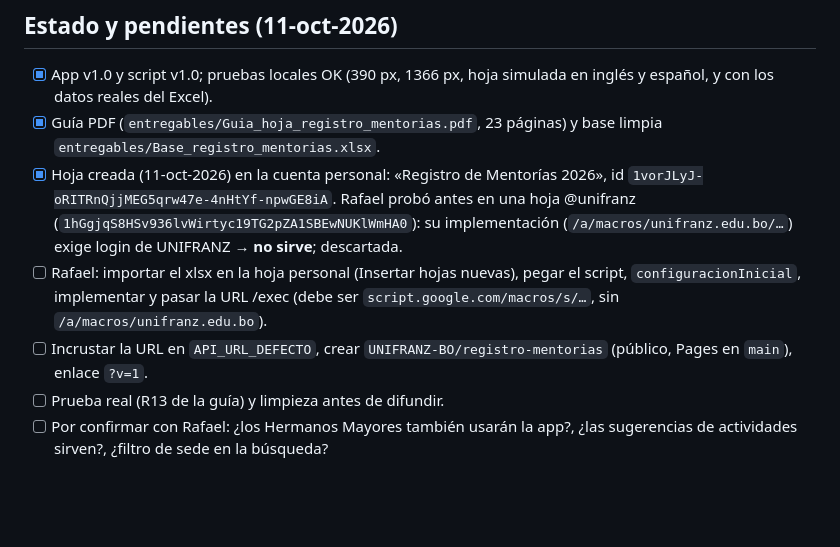
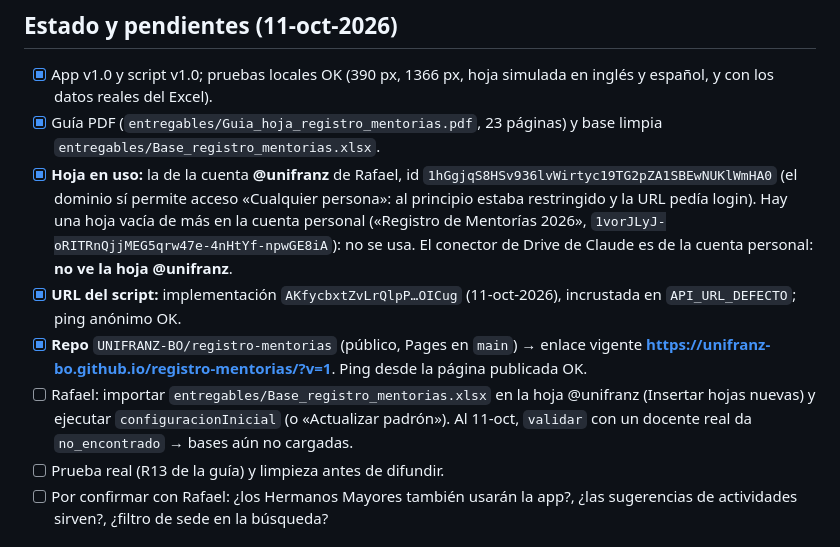
Before and after one commit to UNIFRANZ-BO/registro-mentorias, a Markdown page: CLAUDE.md, the part around the change. GitHub-like rendering; blank space fills up the shorter version.

Commit message:
CLAUDE.md: hoja, URL y enlace publicados
Co-Authored-By: Claude Opus 5.5 <noreply@anthropic.com>

```diff
--- a/CLAUDE.md
+++ b/CLAUDE.md
@@ -79,11 +79,14 @@ Ahora: **un envío por grupo** (hito + N estudiantes), cada estudiante con **tod
 ## Estado y pendientes (11-oct-2026)
 - [x] App v1.0 y script v1.0; pruebas locales OK (390 px, 1366 px, hoja simulada en inglés y español, y con los datos reales del Excel).
 - [x] Guía PDF (`entregables/Guia_hoja_registro_mentorias.pdf`, 23 páginas) y base limpia `entregables/Base_registro_mentorias.xlsx`.
-- [x] Hoja creada (11-oct-2026) en la cuenta personal: «Registro de Mentorías 2026», id `1vorJLyJ-oRITRnQjjMEG5qrw47e-4nHtYf-npwGE8iA`.
-  Rafael probó antes en una hoja @unifranz (`1hGgjqS8HSv936lvWirtyc19TG2pZA1SBEwNUKlWmHA0`): su implementación
-  (`/a/macros/unifranz.edu.bo/…`) exige login de UNIFRANZ → **no sirve**; descartada.
-- [ ] Rafael: importar el xlsx en la hoja personal (Insertar hojas nuevas), pegar el script, `configuracionInicial`, implementar y pasar la URL /exec (debe ser `script.google.com/macros/s/…`, sin `/a/macros/unifranz.edu.bo`).
-- [ ] Incrustar la URL en `API_URL_DEFECTO`, crear `UNIFRANZ-BO/registro-mentorias` (público, Pages en `main`), enlace `?v=1`.
+- [x] **Hoja en uso:** la de la cuenta **@unifranz** de Rafael, id `1hGgjqS8HSv936lvWirtyc19TG2pZA1SBEwNUKlWmHA0`
+  (el dominio sí permite acceso «Cualquier persona»: al principio estaba restringido y la URL pedía login).
+  Hay una hoja vacía de más en la cuenta personal («Registro de Mentorías 2026», `1vorJLyJ-oRITRnQjjMEG5qrw47e-4nHtYf-npwGE8iA`): no se usa.
+  El conector de Drive de Claude es de la cuenta personal: **no ve la hoja @unifranz**.
+- [x] **URL del script:** implementación `AKfycbxtZvLrQlpP…OICug` (11-oct-2026), incrustada en `API_URL_DEFECTO`; ping anónimo OK.
+- [x] **Repo** `UNIFRANZ-BO/registro-mentorias` (público, Pages en `main`) → enlace vigente **https://unifranz-bo.github.io/registro-mentorias/?v=1**. Ping desde la página publicada OK.
+- [ ] Rafael: importar `entregables/Base_registro_mentorias.xlsx` en la hoja @unifranz (Insertar hojas nuevas) y ejecutar
+  `configuracionInicial` (o «Actualizar padrón»). Al 11-oct, `validar` con un docente real da `no_encontrado` → bases aún no cargadas.
 - [ ] Prueba real (R13 de la guía) y limpieza antes de difundir.
 - [ ] Por confirmar con Rafael: ¿los Hermanos Mayores también usarán la app?, ¿las sugerencias de actividades sirven?, ¿filtro de sede en la búsqueda?
 
```
